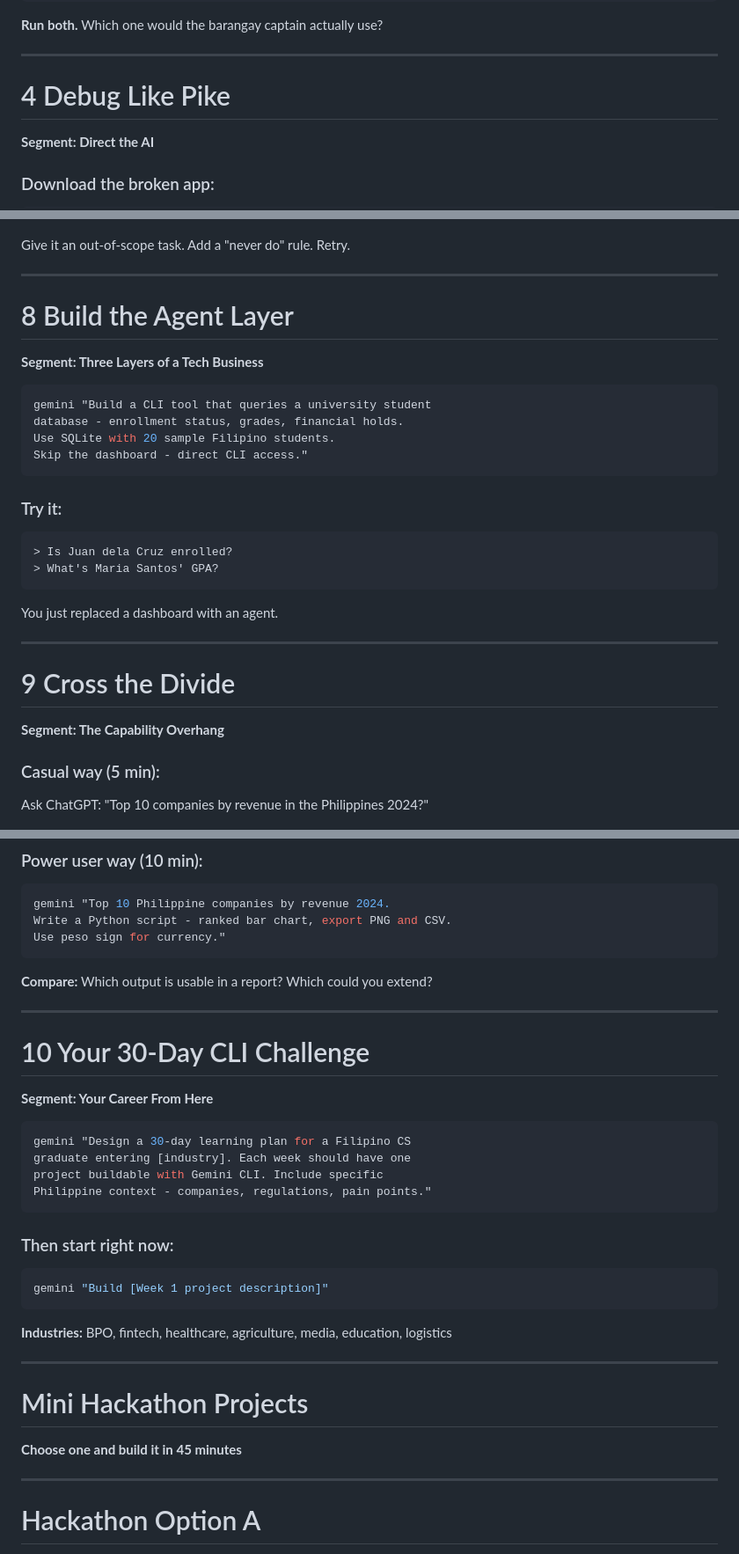
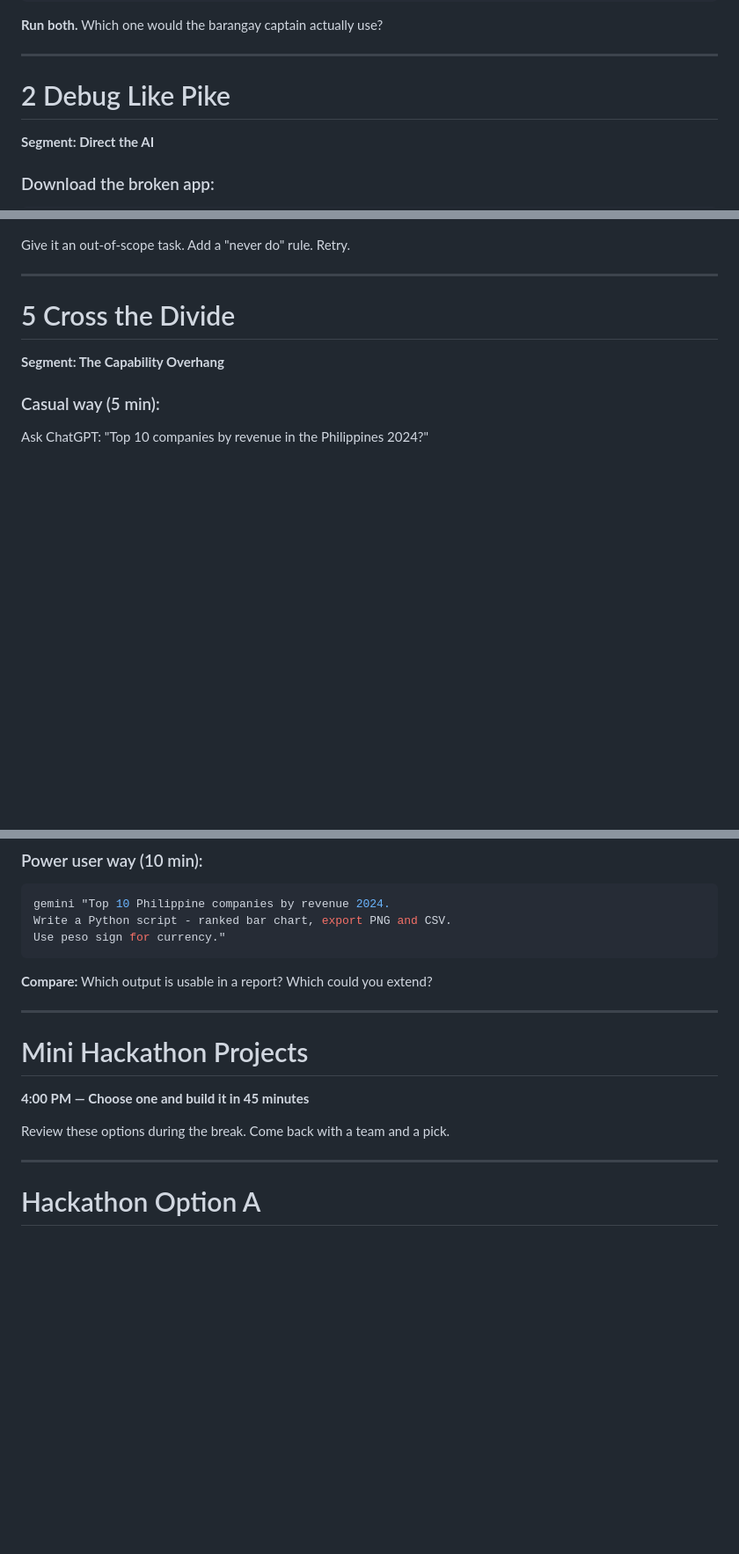
Before and after one commit to realmindsai/gdg-dslu-philippines, a Markdown page: workshop_prompts.md, 3 parts joined by grey strips. Shown at 88% size. Drawn GitHub-style; blank space fills up the shorter version.

````diff
--- a/workshop_prompts.md
+++ b/workshop_prompts.md
@@ -187,7 +153,7 @@ for a barangay captain."
 
 ---
 
-# <span class="exercise-num">4</span> Debug Like Pike
+# <span class="exercise-num">2</span> Debug Like Pike
 
 **Segment: Direct the AI**
 
@@ -281,29 +226,7 @@ Give it an out-of-scope task. Add a "never do" rule. Retry.
 
 ---
 
-# <span class="exercise-num">8</span> Build the Agent Layer
-
-**Segment: Three Layers of a Tech Business**
-
-```bash
-gemini "Build a CLI tool that queries a university student
-database - enrollment status, grades, financial holds.
-Use SQLite with 20 sample Filipino students.
-Skip the dashboard - direct CLI access."
-```
-
-### Try it:
-
-```
-> Is Juan dela Cruz enrolled?
-> What's Maria Santos' GPA?
-```
-
-You just replaced a dashboard with an agent.
-
----
-
-# <span class="exercise-num">9</span> Cross the Divide
+# <span class="exercise-num">5</span> Cross the Divide
 
 **Segment: The Capability Overhang**
 
@@ -323,32 +246,13 @@ Use peso sign for currency."
 
 ---
 
-# <span class="exercise-num">10</span> Your 30-Day CLI Challenge
-
-**Segment: Your Career From Here**
-
-```bash
-gemini "Design a 30-day learning plan for a Filipino CS
-graduate entering [industry]. Each week should have one
-project buildable with Gemini CLI. Include specific
-Philippine context - companies, regulations, pain points."
-```
-
-### Then start right now:
-
-```bash
-gemini "Build [Week 1 project description]"
-```
-
-**Industries:** BPO, fintech, healthcare, agriculture, media, education, logistics
-
----
-
 <!-- _class: title-slide -->
 
 # Mini Hackathon Projects
 
-**Choose one and build it in 45 minutes**
+**4:00 PM — Choose one and build it in 45 minutes**
+
+Review these options during the break. Come back with a team and a pick.
 
 ---
 
````
Also changed, not shown: other parts of workshop_prompts.md (+44 -76 lines), qr_google_review.png (added), 1 other file.
